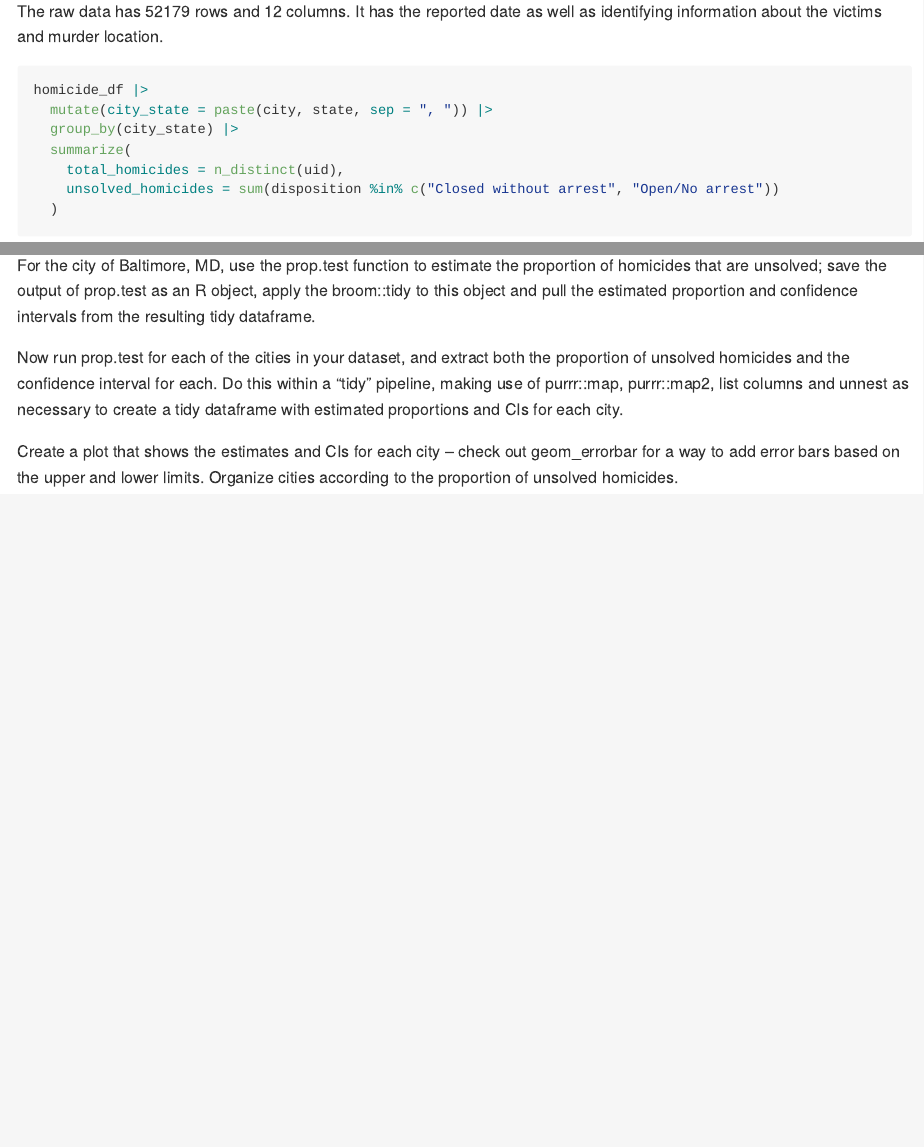
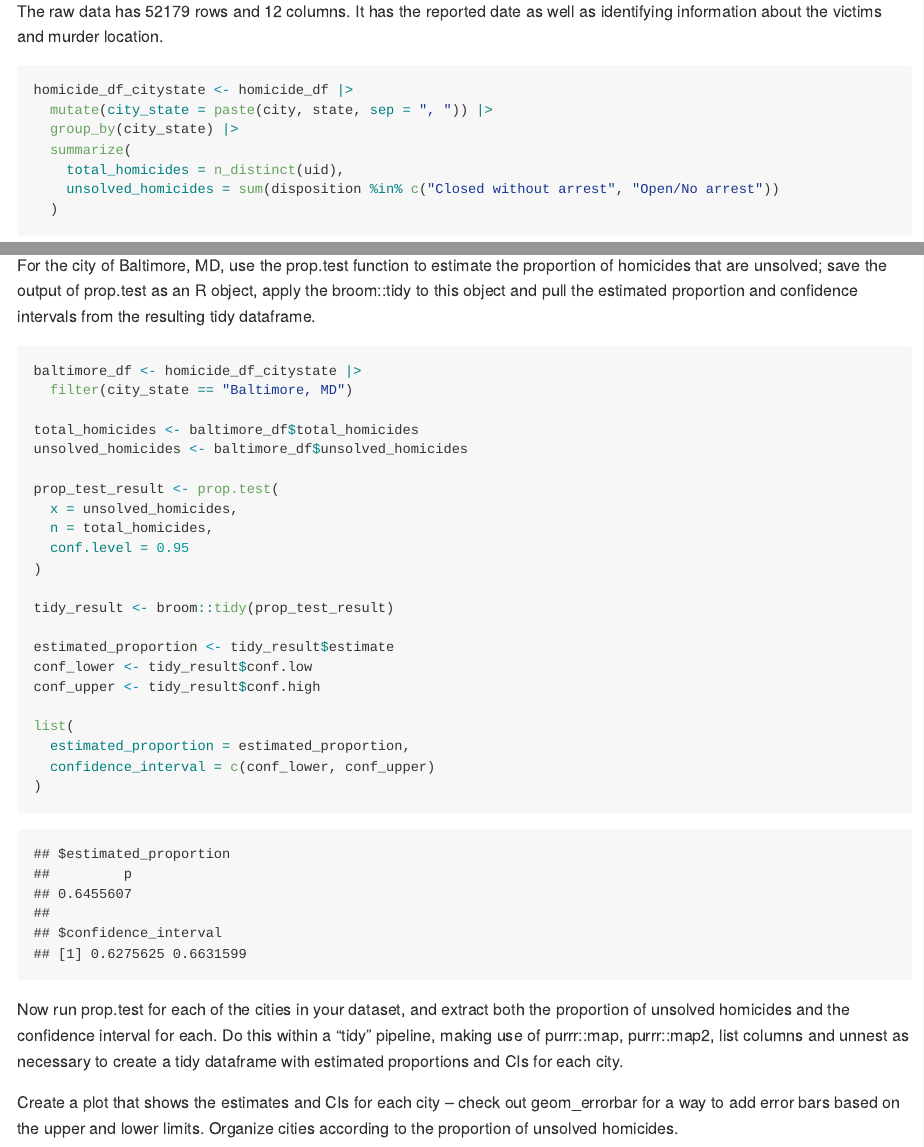
Before and after one commit to shayneestill/p8105_hw5_ske2118, an R Markdown document (p8105_hw5_ske2118.Rmd): the page in a window 1100 px wide, from 3450 px down, and a second part further down, joined at a grey line. The pictures show the output file p8105_hw5_ske2118.md that the author committed with the source, drawn offline in the style of GitHub.

Commit message:
fixed question 3 prop test

````diff
--- a/p8105_hw5_ske2118.Rmd
+++ b/p8105_hw5_ske2118.Rmd
@@ -138,7 +138,7 @@ homicide_df =
 The raw data has `r nrow(homicide_df)` rows and `r ncol(homicide_df)` columns. It has the reported date as well as identifying information about the victims and murder location.
 
 ```{r}
-homicide_df |>
+homicide_df_citystate <- homicide_df |>
   mutate(city_state = paste(city, state, sep = ", ")) |>
   group_by(city_state) |>
   summarize(
@@ -150,10 +150,36 @@ homicide_df |>
 For the city of Baltimore, MD, use the prop.test function to estimate the proportion of homicides that are unsolved; save the output of prop.test as an R object, apply the broom::tidy to this object and pull the estimated proportion and confidence intervals from the resulting tidy dataframe.
 
 ```{r}
+baltimore_df <- homicide_df_citystate |>
+  filter(city_state == "Baltimore, MD")
 
+total_homicides <- baltimore_df$total_homicides
+unsolved_homicides <- baltimore_df$unsolved_homicides
+
+prop_test_result <- prop.test(
+  x = unsolved_homicides,
+  n = total_homicides,
+  conf.level = 0.95
+)
+
+tidy_result <- broom::tidy(prop_test_result)
+
+estimated_proportion <- tidy_result$estimate
+conf_lower <- tidy_result$conf.low
+conf_upper <- tidy_result$conf.high
+
+list(
+  estimated_proportion = estimated_proportion,
+  confidence_interval = c(conf_lower, conf_upper)
+)
 ```
 
 
 Now run prop.test for each of the cities in your dataset, and extract both the proportion of unsolved homicides and the confidence interval for each. Do this within a “tidy” pipeline, making use of purrr::map, purrr::map2, list columns and unnest as necessary to create a tidy dataframe with estimated proportions and CIs for each city.
 
+```{r}
+
+```
+
+
 Create a plot that shows the estimates and CIs for each city – check out geom_errorbar for a way to add error bars based on the upper and lower limits. Organize cities according to the proportion of unsolved homicides.
````
Also changed, not shown: p8105_hw5_ske2118.md, 1 other file.
